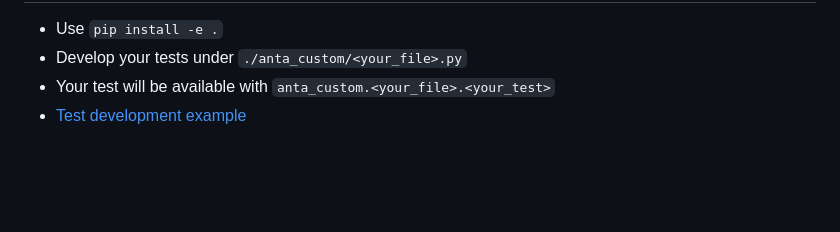
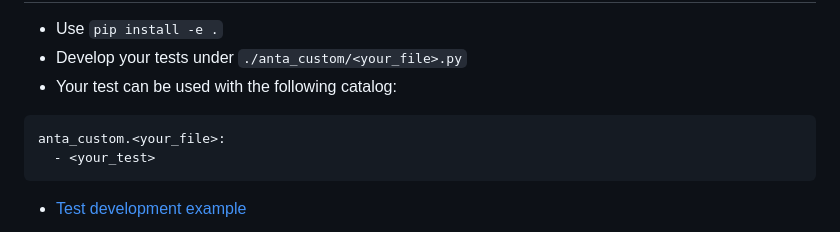
Before and after one commit to titom73/anta-malaga, a Markdown page: slides.md, the part around the change. GitHub-like rendering; blank space fills up the shorter version.

Commit message:
update slides

````diff
--- a/slides.md
+++ b/slides.md
@@ -505,7 +505,11 @@ Develop a test to check LACP status:
 
 - Use `pip install -e .`
 - Develop your tests under `./anta_custom/<your_file>.py`
-- Your test will be available with `anta_custom.<your_file>.<your_test>`
+- Your test can be used with the following catalog:
+```yaml
+anta_custom.<your_file>:
+  - <your_test>
+```
 - [Test development example](https://github.com/titom73/atd-anta-demo/tree/main/docs)
 
 ![bg right:33%](imgs/ant-chrono.jpeg)
````
